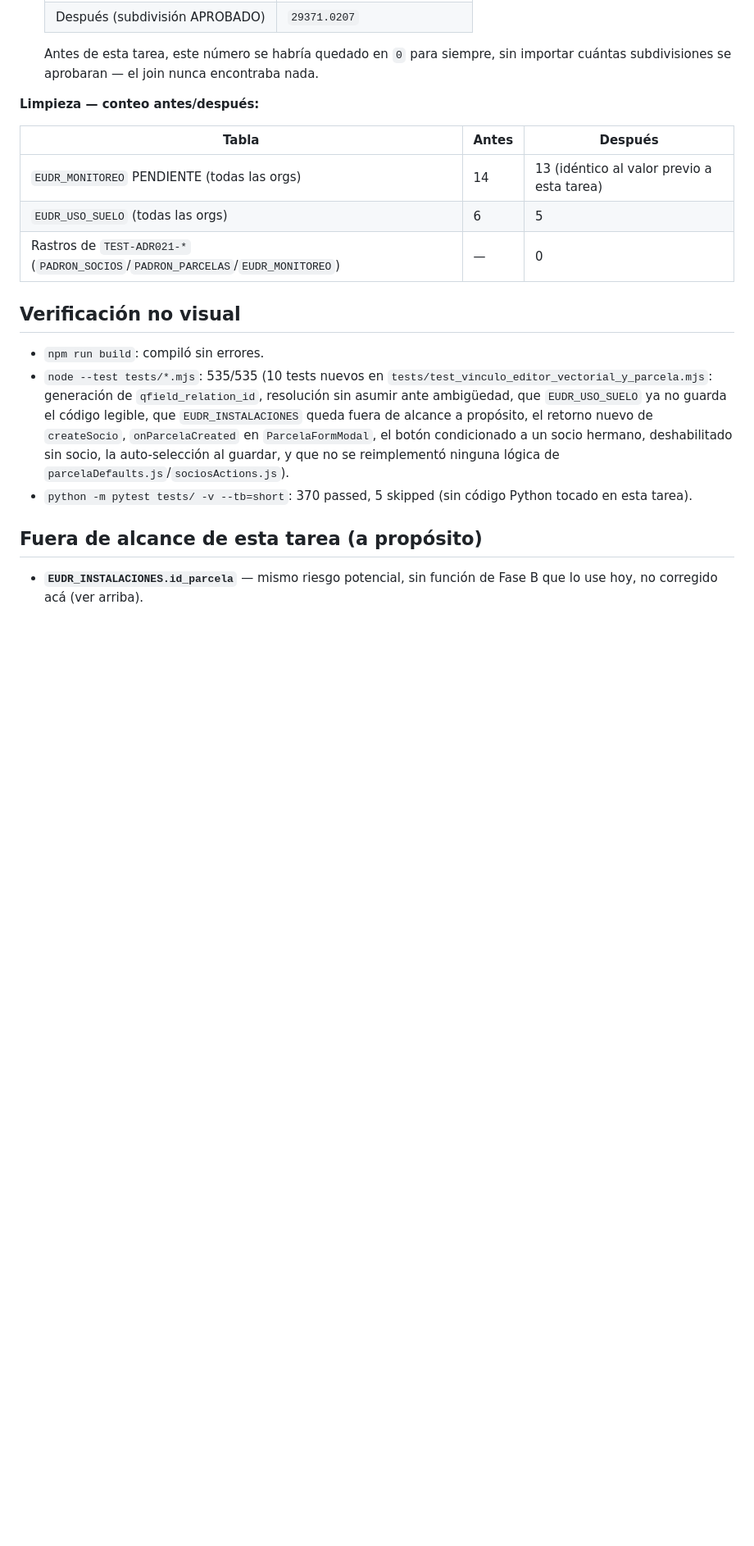
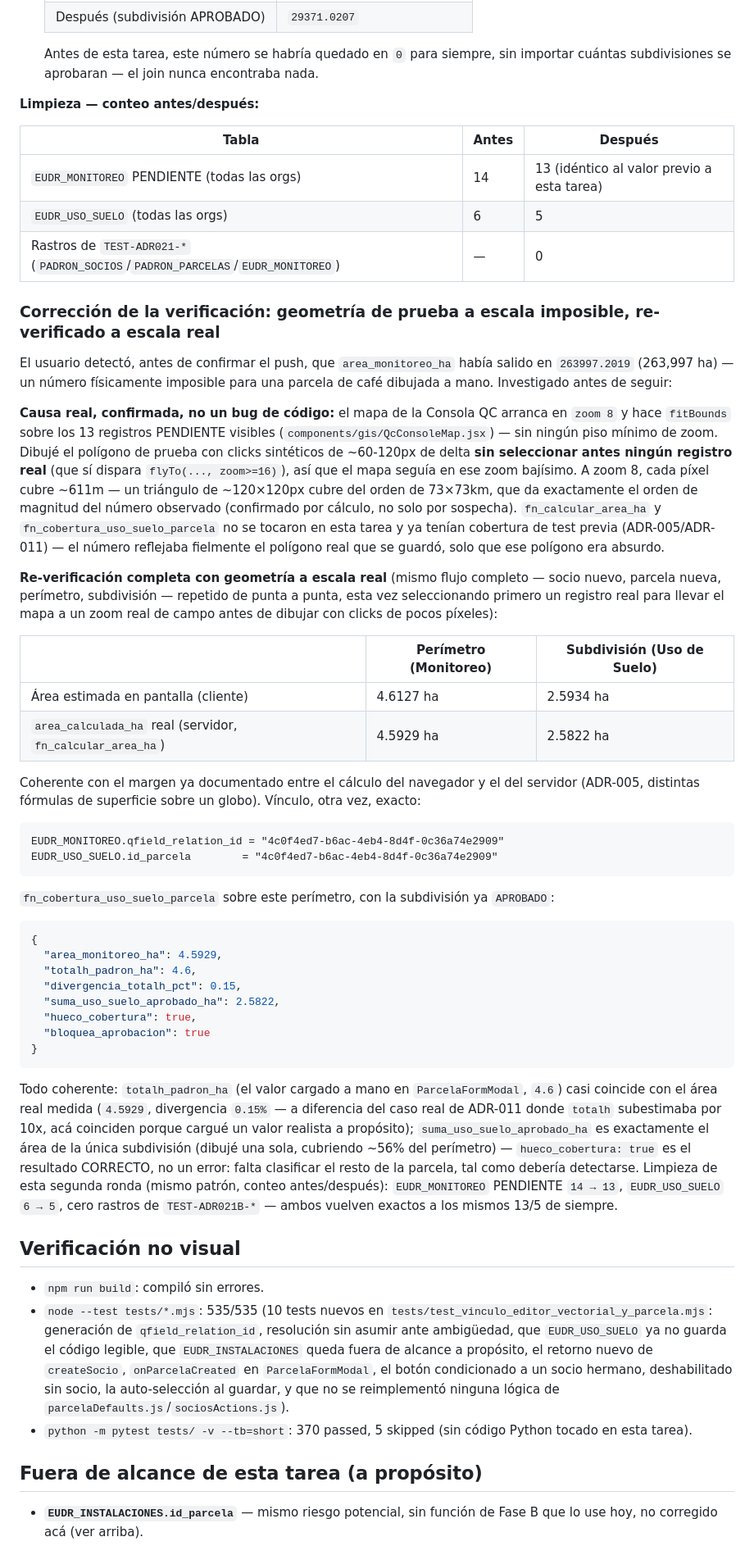
Before and after one commit to Neek85/rysos, a Markdown page: docs/adr/ADR-021-vinculo-real-editor-vectorial-y-creacion-parcela.md, the part around the change. Shown at 82% size. Rendered like a GitHub page; blank space fills up the shorter version.

Commit message:
docs: corrige la verificacion en vivo de ADR-021 con geometria de prueba a escala real
El usuario detecto, antes de confirmar el push, que area_monitoreo_ha
(263,997 ha) era fisicamente imposible para una parcela de prueba dibujada
a mano. Causa real: dibuje el poligono de prueba sin seleccionar antes un
registro real (el mapa arranca en zoom 8 + fitBounds sobre 13 registros,
sin piso minimo -- nunca dispare el flyTo a zoom>=16 que usa el flujo real
de un usuario), asi que el poligono cubria ~73x73km reales pese a los
pocos pixeles de delta usados al dibujar. fn_calcular_area_ha/
fn_cobertura_uso_suelo_parcela no se tocaron en esta tarea y ya tenian
cobertura de test previa -- el numero reflejaba fielmente un poligono real
pero absurdo, no un bug de calculo. Re-verificado de punta a punta con el
mismo flujo completo (socio nuevo, parcela nueva, perimetro, subdivision)
a escala real (4.59 ha / 2.58 ha) -- vinculo exacto otra vez, cobertura
coherente (56% cubierto, hueco_cobertura=true correctamente). Datos de
prueba de ambas rondas limpiados por completo, conteo antes/despues
verificado.

Co-Authored-By: Claude Sonnet 5 <noreply@anthropic.com>

````diff
--- a/docs/adr/ADR-021-vinculo-real-editor-vectorial-y-creacion-parcela.md
+++ b/docs/adr/ADR-021-vinculo-real-editor-vectorial-y-creacion-parcela.md
@@ -207,6 +207,74 @@ de prueba en `ORG-TEST-E2E`, borrados por completo al final:
 | `EUDR_USO_SUELO` (todas las orgs) | 6 | 5 |
 | Rastros de `TEST-ADR021-*` (`PADRON_SOCIOS`/`PADRON_PARCELAS`/`EUDR_MONITOREO`) | — | 0 |
 
+### Corrección de la verificación: geometría de prueba a escala imposible, re-verificado a escala real
+
+El usuario detectó, antes de confirmar el push, que `area_monitoreo_ha`
+había salido en `263997.2019` (263,997 ha) — un número físicamente
+imposible para una parcela de café dibujada a mano. Investigado antes de
+seguir:
+
+**Causa real, confirmada, no un bug de código:** el mapa de la Consola QC
+arranca en `zoom 8` y hace `fitBounds` sobre los 13 registros PENDIENTE
+visibles (`components/gis/QcConsoleMap.jsx`) — sin ningún piso mínimo de
+zoom. Dibujé el polígono de prueba con clicks sintéticos de ~60-120px de
+delta **sin seleccionar antes ningún registro real** (que sí dispara
+`flyTo(..., zoom>=16)`), así que el mapa seguía en ese zoom bajísimo. A
+zoom 8, cada píxel cubre ~611m — un triángulo de ~120×120px cubre del
+orden de 73×73km, que da exactamente el orden de magnitud del número
+observado (confirmado por cálculo, no solo por sospecha). `fn_calcular_area_ha`
+y `fn_cobertura_uso_suelo_parcela` no se tocaron en esta tarea y ya tenían
+cobertura de test previa (ADR-005/ADR-011) — el número reflejaba
+fielmente el polígono real que se guardó, solo que ese polígono era
+absurdo.
+
+**Re-verificación completa con geometría a escala real** (mismo flujo
+completo — socio nuevo, parcela nueva, perímetro, subdivisión — repetido
+de punta a punta, esta vez seleccionando primero un registro real para
+llevar el mapa a un zoom real de campo antes de dibujar con clicks de
+pocos píxeles):
+
+| | Perímetro (Monitoreo) | Subdivisión (Uso de Suelo) |
+|---|---|---|
+| Área estimada en pantalla (cliente) | 4.6127 ha | 2.5934 ha |
+| `area_calculada_ha` real (servidor, `fn_calcular_area_ha`) | 4.5929 ha | 2.5822 ha |
+
+Coherente con el margen ya documentado entre el cálculo del navegador y
+el del servidor (ADR-005, distintas fórmulas de superficie sobre un
+globo). Vínculo, otra vez, exacto:
+
+```
+EUDR_MONITOREO.qfield_relation_id = "4c0f4ed7-b6ac-4eb4-8d4f-0c36a74e2909"
+EUDR_USO_SUELO.id_parcela        = "4c0f4ed7-b6ac-4eb4-8d4f-0c36a74e2909"
+```
+
+`fn_cobertura_uso_suelo_parcela` sobre este perímetro, con la subdivisión
+ya `APROBADO`:
+
+```json
+{
+  "area_monitoreo_ha": 4.5929,
+  "totalh_padron_ha": 4.6,
+  "divergencia_totalh_pct": 0.15,
+  "suma_uso_suelo_aprobado_ha": 2.5822,
+  "hueco_cobertura": true,
+  "bloquea_aprobacion": true
+}
+```
+
+Todo coherente: `totalh_padron_ha` (el valor cargado a mano en
+`ParcelaFormModal`, `4.6`) casi coincide con el área real medida
+(`4.5929`, divergencia `0.15%` — a diferencia del caso real de ADR-011
+donde `totalh` subestimaba por 10x, acá coinciden porque cargué un valor
+realista a propósito); `suma_uso_suelo_aprobado_ha` es exactamente el
+área de la única subdivisión (dibujé una sola, cubriendo ~56% del
+perímetro) — `hueco_cobertura: true` es el resultado CORRECTO, no un
+error: falta clasificar el resto de la parcela, tal como debería
+detectarse. Limpieza de esta segunda ronda (mismo patrón, conteo
+antes/después): `EUDR_MONITOREO` PENDIENTE `14 → 13`, `EUDR_USO_SUELO`
+`6 → 5`, cero rastros de `TEST-ADR021B-*` — ambos vuelven exactos a los
+mismos 13/5 de siempre.
+
 ## Verificación no visual
 
 - `npm run build`: compiló sin errores.
````
